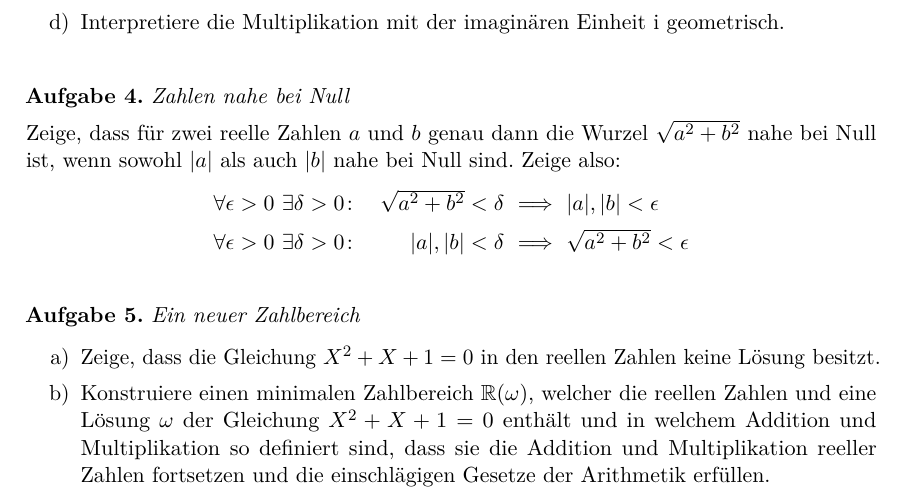
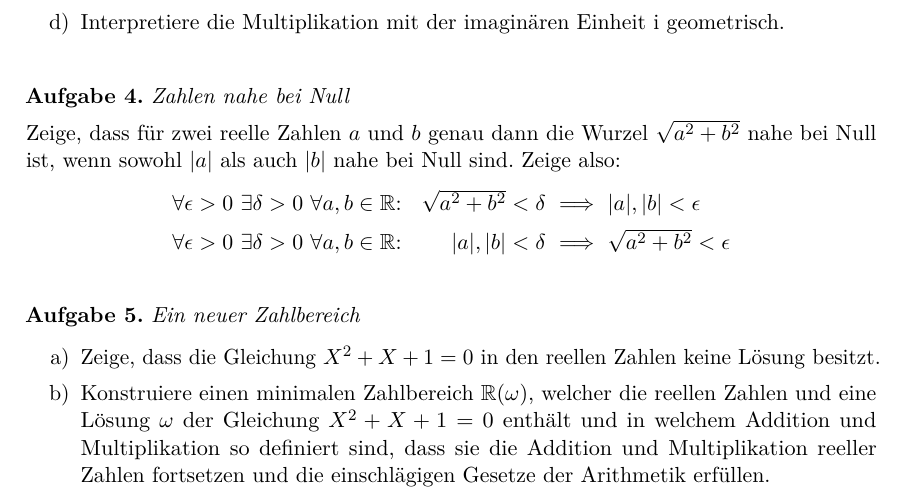
Before and after one commit to iblech/algebra, a LaTeX problem sheet (uebung02.tex): part of the page, cut so that both start at the same text. Compiled offline with pdfLaTeX.

Commit message:
Quantoren müssen dazu, sonst ist die Aufgabe trivialerweise lösbar!

```diff
--- a/uebung02.tex
+++ b/uebung02.tex
@@ -103,9 +103,9 @@ Zeige, dass für zwei reelle Zahlen $a$ und $b$ genau dann die Wurzel
 $\sqrt{a^2 + b^2}$ nahe bei Null ist, wenn sowohl $|a|$ als auch $|b|$
 nahe bei Null sind. Zeige also:
 \[ \begin{array}{@{}rr@{\ }c@{\ }l@{}}
-  \forall \epsilon > 0\ \exists \delta > 0 \colon &
+  \forall \epsilon > 0\ \exists \delta > 0\ \forall a,b \in \RR{:} &
         \sqrt{a^2 + b^2} < \delta & \implies & |a|, |b| < \epsilon \\[0.5em]
-    \forall \epsilon > 0\ \exists \delta > 0 \colon &
+    \forall \epsilon > 0\ \exists \delta > 0\ \forall a,b \in \RR{:} &
         |a|, |b| < \delta & \implies & \sqrt{a^2  + b^2} < \epsilon
 \end{array} \]
 \vspace{-1.0em}
```
Also changed, not shown: loesung02.pdf, uebung02.pdf.
